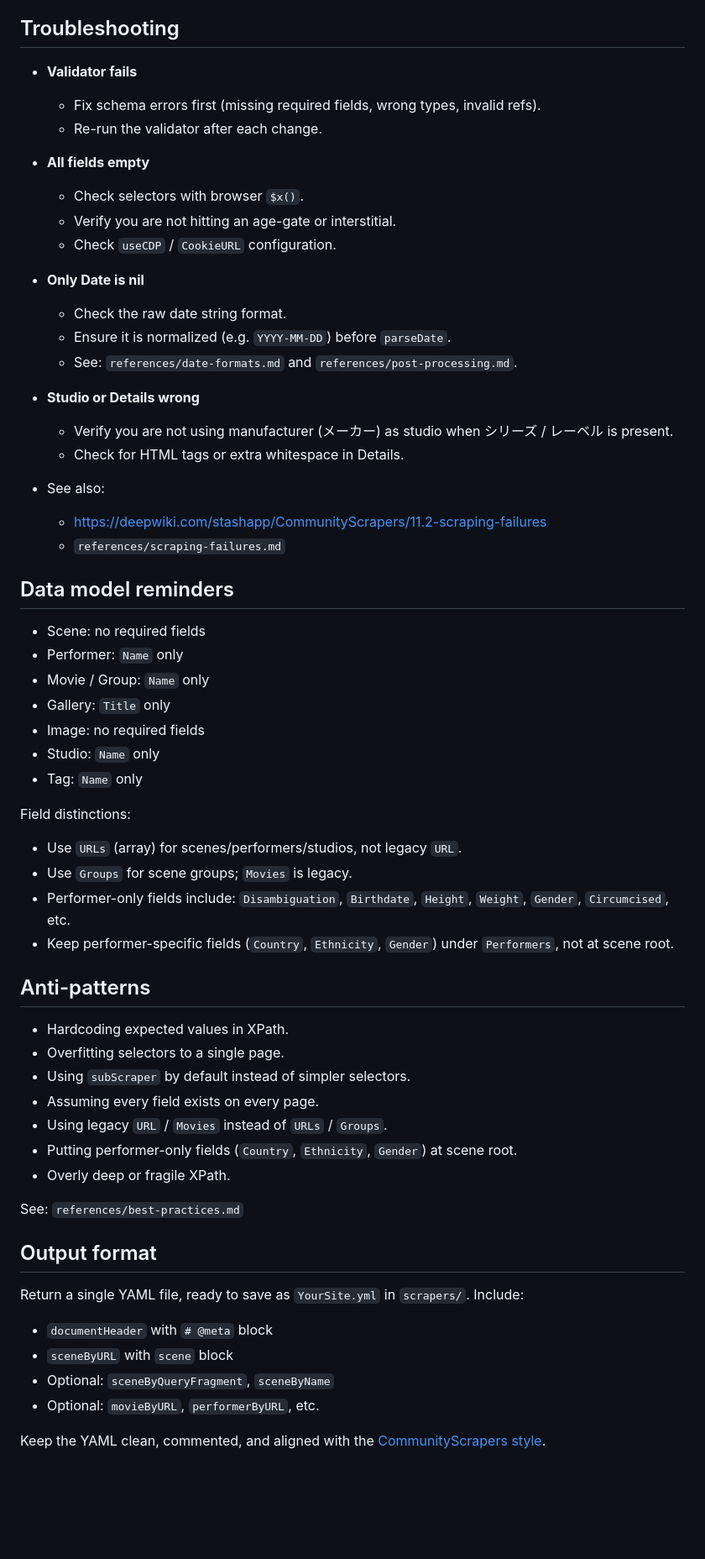
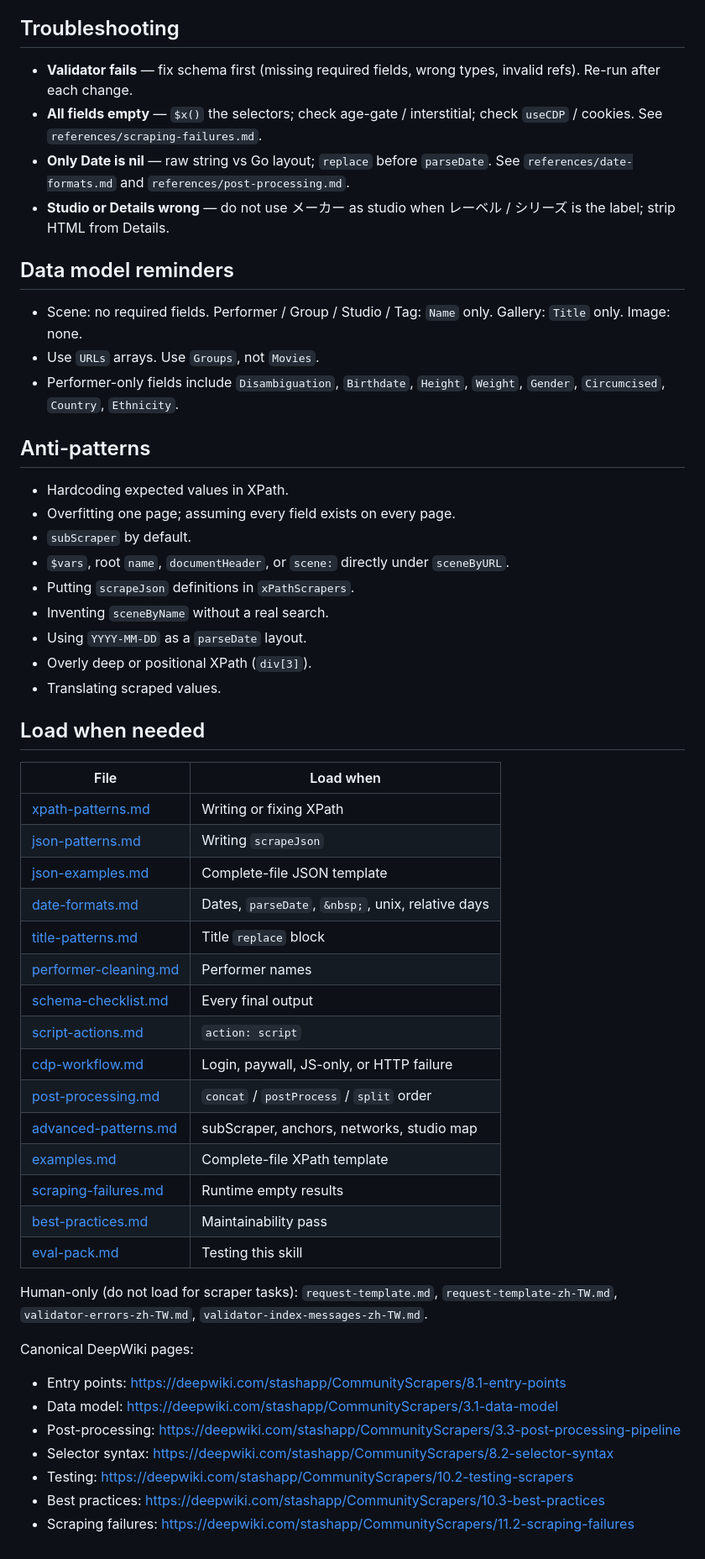
Before and after one commit to daniel-yfc/stash, a Markdown page: skills/stash-scraper-builder/SKILL.md, the part around one of its changes. Shown at 84% size. Rendered like a GitHub page; blank space fills up the shorter version.

```diff
--- a/skills/stash-scraper-builder/SKILL.md
+++ b/skills/stash-scraper-builder/SKILL.md
@@ -84,65 +106,57 @@ Key pages used by this skill:
 
 ## Troubleshooting
 
-- **Validator fails**
-  - Fix schema errors first (missing required fields, wrong types, invalid refs).
-  - Re-run the validator after each change.
-
-- **All fields empty**
-  - Check selectors with browser `$x()`.
-  - Verify you are not hitting an age-gate or interstitial.
-  - Check `useCDP` / `CookieURL` configuration.
-
-- **Only Date is nil**
-  - Check the raw date string format.
-  - Ensure it is normalized (e.g. `YYYY-MM-DD`) before `parseDate`.
-  - See: `references/date-formats.md` and `references/post-processing.md`.
-
-- **Studio or Details wrong**
-  - Verify you are not using manufacturer (メーカー) as studio when シリーズ / レーベル is present.
-  - Check for HTML tags or extra whitespace in Details.
-
-- See also:
-  - https://deepwiki.com/stashapp/CommunityScrapers/11.2-scraping-failures
-  - `references/scraping-failures.md`
+- **Validator fails** — fix schema first (missing required fields, wrong types, invalid refs). Re-run after each change.
+- **All fields empty** — `$x()` the selectors; check age-gate / interstitial; check `useCDP` / cookies. See `references/scraping-failures.md`.
+- **Only Date is nil** — raw string vs Go layout; `replace` before `parseDate`. See `references/date-formats.md` and `references/post-processing.md`.
+- **Studio or Details wrong** — do not use メーカー as studio when レーベル / シリーズ is the label; strip HTML from Details.
 
 ## Data model reminders
 
-- Scene: no required fields
-- Performer: `Name` only
-- Movie / Group: `Name` only
-- Gallery: `Title` only
-- Image: no required fields
-- Studio: `Name` only
-- Tag: `Name` only
-
-Field distinctions:
-
-- Use `URLs` (array) for scenes/performers/studios, not legacy `URL`.
-- Use `Groups` for scene groups; `Movies` is legacy.
-- Performer-only fields include: `Disambiguation`, `Birthdate`, `Height`, `Weight`, `Gender`, `Circumcised`, etc.
-- Keep performer-specific fields (`Country`, `Ethnicity`, `Gender`) under `Performers`, not at scene root.
+- Scene: no required fields. Performer / Group / Studio / Tag: `Name` only. Gallery: `Title` only. Image: none.
+- Use `URLs` arrays. Use `Groups`, not `Movies`.
+- Performer-only fields include `Disambiguation`, `Birthdate`, `Height`, `Weight`, `Gender`, `Circumcised`, `Country`, `Ethnicity`.
 
 ## Anti-patterns
 
 - Hardcoding expected values in XPath.
-- Overfitting selectors to a single page.
-- Using `subScraper` by default instead of simpler selectors.
-- Assuming every field exists on every page.
-- Using legacy `URL` / `Movies` instead of `URLs` / `Groups`.
-- Putting performer-only fields (`Country`, `Ethnicity`, `Gender`) at scene root.
-- Overly deep or fragile XPath.
+- Overfitting one page; assuming every field exists on every page.
+- `subScraper` by default.
+- `$vars`, root `name`, `documentHeader`, or `scene:` directly under `sceneByURL`.
+- Putting `scrapeJson` definitions in `xPathScrapers`.
+- Inventing `sceneByName` without a real search.
+- Using `YYYY-MM-DD` as a `parseDate` layout.
+- Overly deep or positional XPath (`div[3]`).
+- Translating scraped values.
 
-See: `references/best-practices.md`
+## Load when needed
 
-## Output format
+| File | Load when |
+| --- | --- |
+| [xpath-patterns.md](references/xpath-patterns.md) | Writing or fixing XPath |
+| [json-patterns.md](references/json-patterns.md) | Writing `scrapeJson` |
+| [json-examples.md](references/json-examples.md) | Complete-file JSON template |
+| [date-formats.md](references/date-formats.md) | Dates, `parseDate`, `&nbsp;`, unix, relative days |
+| [title-patterns.md](references/title-patterns.md) | Title `replace` block |
+| [performer-cleaning.md](references/performer-cleaning.md) | Performer names |
+| [schema-checklist.md](references/schema-checklist.md) | Every final output |
+| [script-actions.md](references/script-actions.md) | `action: script` |
+| [cdp-workflow.md](references/cdp-workflow.md) | Login, paywall, JS-only, or HTTP failure |
+| [post-processing.md](references/post-processing.md) | `concat` / `postProcess` / `split` order |
+| [advanced-patterns.md](references/advanced-patterns.md) | subScraper, anchors, networks, studio map |
+| [examples.md](references/examples.md) | Complete-file XPath template |
+| [scraping-failures.md](references/scraping-failures.md) | Runtime empty results |
+| [best-practices.md](references/best-practices.md) | Maintainability pass |
+| [eval-pack.md](references/eval-pack.md) | Testing this skill |
 
-Return a single YAML file, ready to save as `YourSite.yml` in `scrapers/`.
-Include:
+Human-only (do not load for scraper tasks): `request-template.md`, `request-template-zh-TW.md`, `validator-errors-zh-TW.md`, `validator-index-messages-zh-TW.md`.
 
-- `documentHeader` with `# @meta` block
-- `sceneByURL` with `scene` block
-- Optional: `sceneByQueryFragment`, `sceneByName`
-- Optional: `movieByURL`, `performerByURL`, etc.
+Canonical DeepWiki pages:
 
-Keep the YAML clean, commented, and aligned with the [CommunityScrapers style](https://deepwiki.com/stashapp/CommunityScrapers/10.3-best-practices).
+- Entry points: https://deepwiki.com/stashapp/CommunityScrapers/8.1-entry-points
+- Data model: https://deepwiki.com/stashapp/CommunityScrapers/3.1-data-model
+- Post-processing: https://deepwiki.com/stashapp/CommunityScrapers/3.3-post-processing-pipeline
+- Selector syntax: https://deepwiki.com/stashapp/CommunityScrapers/8.2-selector-syntax
+- Testing: https://deepwiki.com/stashapp/CommunityScrapers/10.2-testing-scrapers
+- Best practices: https://deepwiki.com/stashapp/CommunityScrapers/10.3-best-practices
+- Scraping failures: https://deepwiki.com/stashapp/CommunityScrapers/11.2-scraping-failures
```
Also changed, not shown: other parts of skills/stash-scraper-builder/SKILL.md (+91 -69 lines), AGENTS.md (+62 -96 lines).
